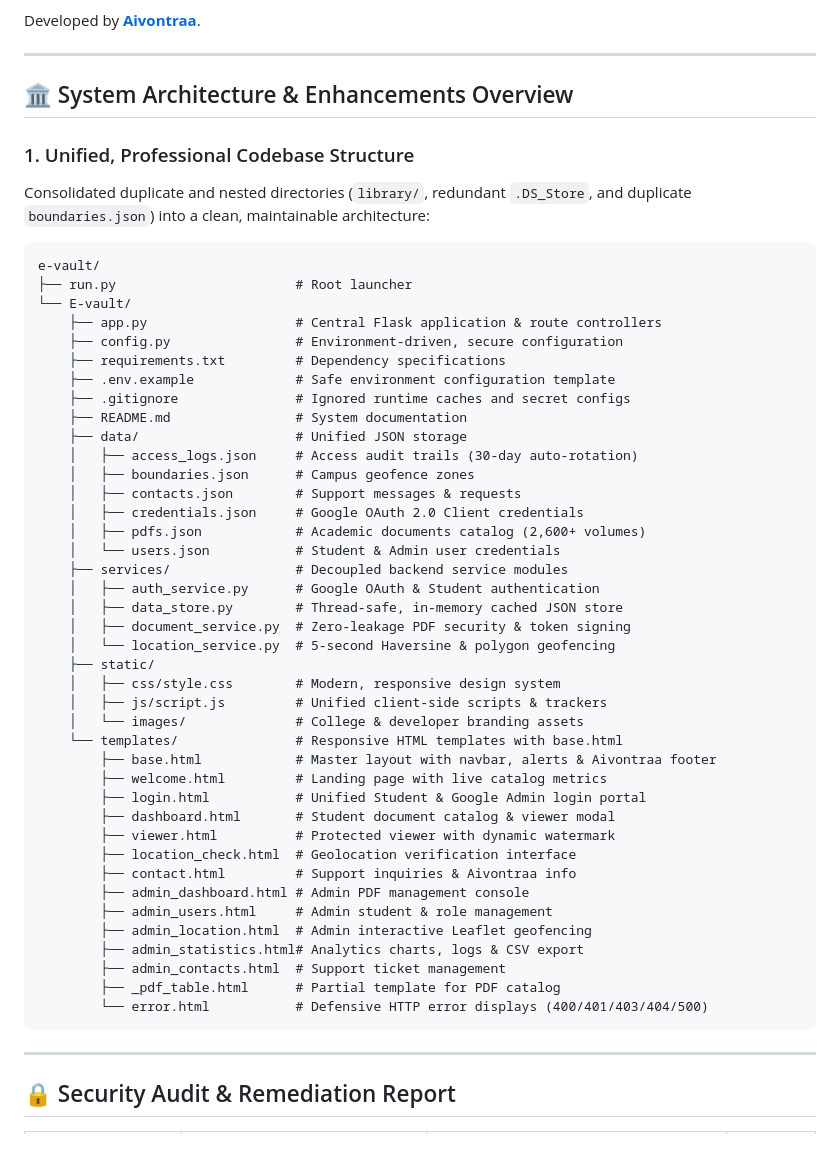
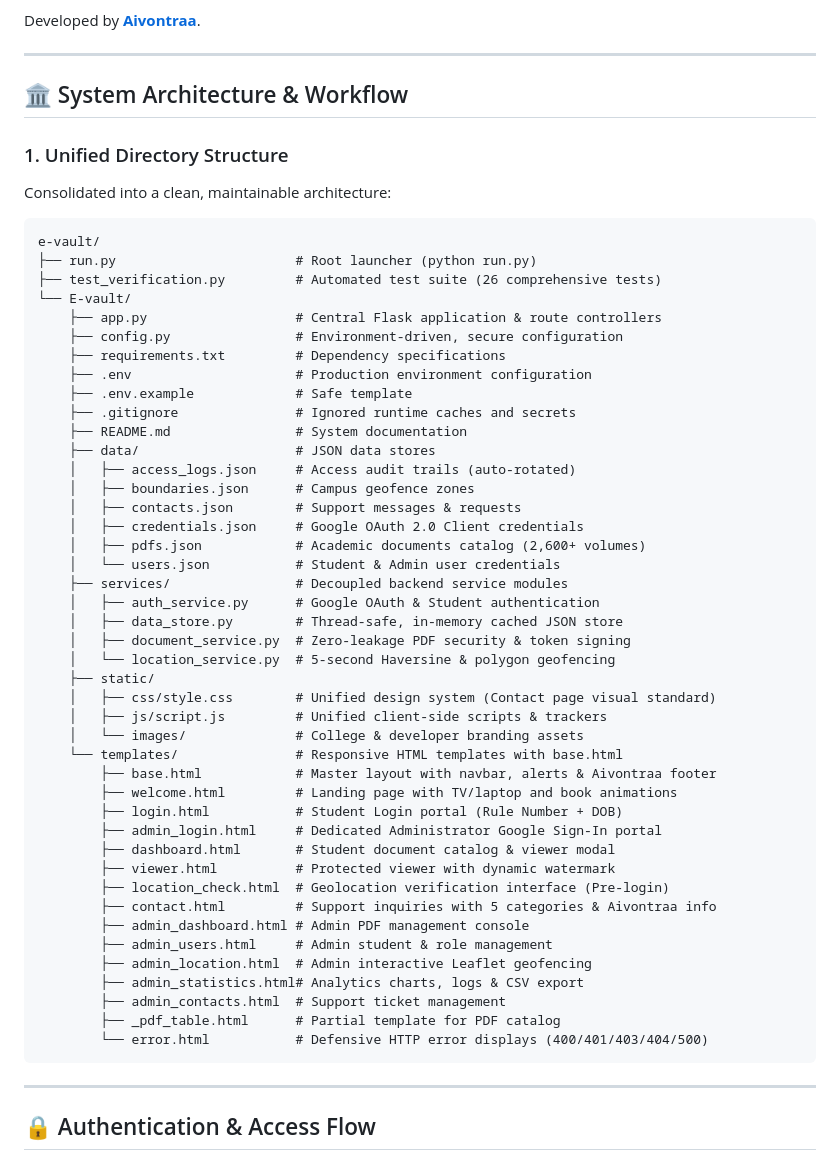
Before and after one commit to laxminivas06/E-vault, a Markdown page: README.md, the part around one of its changes. GitHub-like rendering.

````diff
--- a/README.md
+++ b/README.md
@@ -10,23 +10,25 @@ Developed by **[Aivontraa](https://aivontraa.com)**.
 
 ---
 
-## 🏛️ System Architecture & Enhancements Overview
+## 🏛️ System Architecture & Workflow
 
-### 1. Unified, Professional Codebase Structure
-Consolidated duplicate and nested directories (`library/`, redundant `.DS_Store`, and duplicate `boundaries.json`) into a clean, maintainable architecture:
+### 1. Unified Directory Structure
+Consolidated into a clean, maintainable architecture:
 
 ```text
 e-vault/
-├── run.py                       # Root launcher
+├── run.py                       # Root launcher (python run.py)
+├── test_verification.py         # Automated test suite (26 comprehensive tests)
 └── E-vault/
     ├── app.py                   # Central Flask application & route controllers
     ├── config.py                # Environment-driven, secure configuration
     ├── requirements.txt         # Dependency specifications
-    ├── .env.example             # Safe environment configuration template
-    ├── .gitignore               # Ignored runtime caches and secret configs
+    ├── .env                     # Production environment configuration
+    ├── .env.example             # Safe template
+    ├── .gitignore               # Ignored runtime caches and secrets
     ├── README.md                # System documentation
-    ├── data/                    # Unified JSON storage
-    │   ├── access_logs.json     # Access audit trails (30-day auto-rotation)
+    ├── data/                    # JSON data stores
+    │   ├── access_logs.json     # Access audit trails (auto-rotated)
     │   ├── boundaries.json      # Campus geofence zones
     │   ├── contacts.json        # Support messages & requests
     │   ├── credentials.json     # Google OAuth 2.0 Client credentials
@@ -38,17 +40,18 @@ e-vault/
     │   ├── document_service.py  # Zero-leakage PDF security & token signing
     │   └── location_service.py  # 5-second Haversine & polygon geofencing
     ├── static/
-    │   ├── css/style.css        # Modern, responsive design system
+    │   ├── css/style.css        # Unified design system (Contact page visual standard)
     │   ├── js/script.js         # Unified client-side scripts & trackers
     │   └── images/              # College & developer branding assets
     └── templates/               # Responsive HTML templates with base.html
         ├── base.html            # Master layout with navbar, alerts & Aivontraa footer
-        ├── welcome.html         # Landing page with live catalog metrics
-        ├── login.html           # Unified Student & Google Admin login portal
+        ├── welcome.html         # Landing page with TV/laptop and book animations
+        ├── login.html           # Student Login portal (Rule Number + DOB)
+        ├── admin_login.html     # Dedicated Administrator Google Sign-In portal
         ├── dashboard.html       # Student document catalog & viewer modal
         ├── viewer.html          # Protected viewer with dynamic watermark
-        ├── location_check.html  # Geolocation verification interface
-        ├── contact.html         # Support inquiries & Aivontraa info
+        ├── location_check.html  # Geolocation verification interface (Pre-login)
+        ├── contact.html         # Support inquiries with 5 categories & Aivontraa info
         ├── admin_dashboard.html # Admin PDF management console
         ├── admin_users.html     # Admin student & role management
         ├── admin_location.html  # Admin interactive Leaflet geofencing
@@ -60,5 +63,5 @@ e-vault/
 
 ---
 
-## 🔒 Security Audit & Remediation Report
+## 🔒 Authentication & Access Flow
 
````
Also changed, not shown: other parts of README.md (+89 -53 lines).
